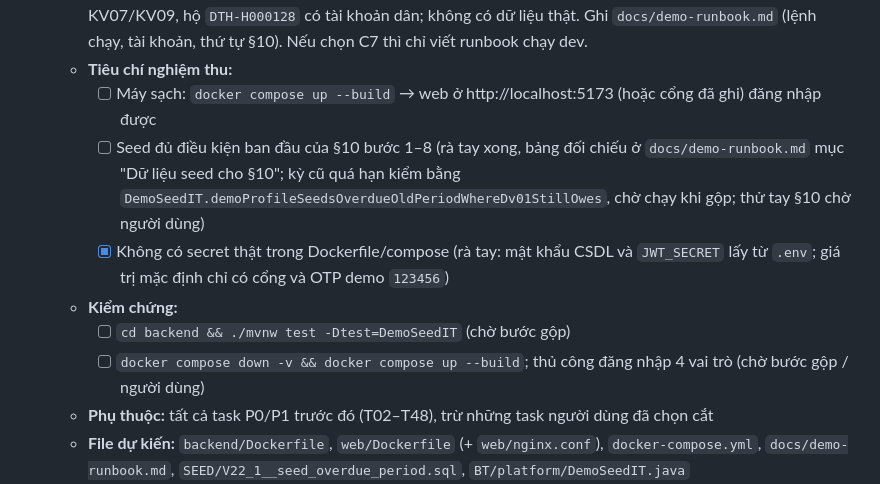
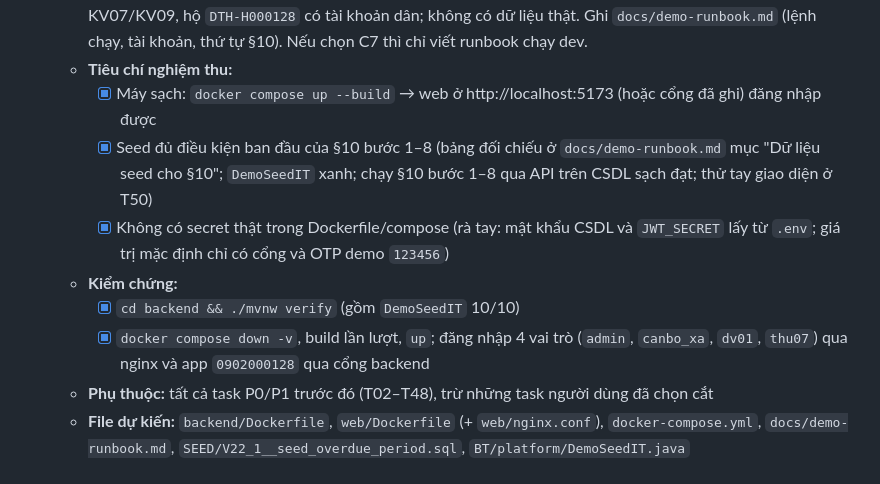
Before and after one commit to Tmihieu/he-thong-thu-gia-dich-vu-prototype, a Markdown page: tasks/todo.md, the part around one of its changes. GitHub-like rendering.

Commit message:
docs(todo): T49 xong, verify xanh, docker tu CSDL sach chay duoc, §10 qua API dat
Co-Authored-By: Claude Opus 5.5 <noreply@anthropic.com>

```diff
--- a/tasks/todo.md
+++ b/tasks/todo.md
@@ -690,11 +690,11 @@
   - **Mô tả:** Viết `backend/Dockerfile` (multi-stage, JRE 21) và `web/Dockerfile` (build Vite + nginx proxy `/api`), thêm service `backend` và `web` vào `docker-compose.yml` (backend chạy Spring profile `demo`, biến từ `.env`). Rà seed khớp kịch bản §10: có kỳ 10/2026 chưa mở, KV24 chưa phân công, DV01 + người đi thu KV07/KV09, hộ `DTH-H000128` có tài khoản dân; không có dữ liệu thật. Ghi `docs/demo-runbook.md` (lệnh chạy, tài khoản, thứ tự §10). Nếu chọn C7 thì chỉ viết runbook chạy dev.
   - **Tiêu chí nghiệm thu:**
-    - [ ] Máy sạch: `docker compose up --build` → web ở http://localhost:5173 (hoặc cổng đã ghi) đăng nhập được
-    - [ ] Seed đủ điều kiện ban đầu của §10 bước 1–8 (rà tay xong, bảng đối chiếu ở `docs/demo-runbook.md` mục "Dữ liệu seed cho §10"; kỳ cũ quá hạn kiểm bằng `DemoSeedIT.demoProfileSeedsOverdueOldPeriodWhereDv01StillOwes`, chờ chạy khi gộp; thử tay §10 chờ người dùng)
+    - [x] Máy sạch: `docker compose up --build` → web ở http://localhost:5173 (hoặc cổng đã ghi) đăng nhập được
+    - [x] Seed đủ điều kiện ban đầu của §10 bước 1–8 (bảng đối chiếu ở `docs/demo-runbook.md` mục "Dữ liệu seed cho §10"; `DemoSeedIT` xanh; chạy §10 bước 1–8 qua API trên CSDL sạch đạt; thử tay giao diện ở T50)
     - [x] Không có secret thật trong Dockerfile/compose (rà tay: mật khẩu CSDL và `JWT_SECRET` lấy từ `.env`; giá trị mặc định chỉ có cổng và OTP demo `123456`)
   - **Kiểm chứng:**
-    - [ ] `cd backend && ./mvnw test -Dtest=DemoSeedIT` (chờ bước gộp)
-    - [ ] `docker compose down -v && docker compose up --build`; thủ công đăng nhập 4 vai trò (chờ bước gộp / người dùng)
+    - [x] `cd backend && ./mvnw verify` (gồm `DemoSeedIT` 10/10)
+    - [x] `docker compose down -v`, build lần lượt, `up`; đăng nhập 4 vai trò (`admin`, `canbo_xa`, `dv01`, `thu07`) qua nginx và app `0902000128` qua cổng backend
   - **Phụ thuộc:** tất cả task P0/P1 trước đó (T02–T48), trừ những task người dùng đã chọn cắt
   - **File dự kiến:** `backend/Dockerfile`, `web/Dockerfile` (+ `web/nginx.conf`), `docker-compose.yml`, `docs/demo-runbook.md`, `SEED/V22_1__seed_overdue_period.sql`, `BT/platform/DemoSeedIT.java`
   - **Kích thước:** M
```
Also changed, not shown: other parts of tasks/todo.md (+1 -1 lines).
